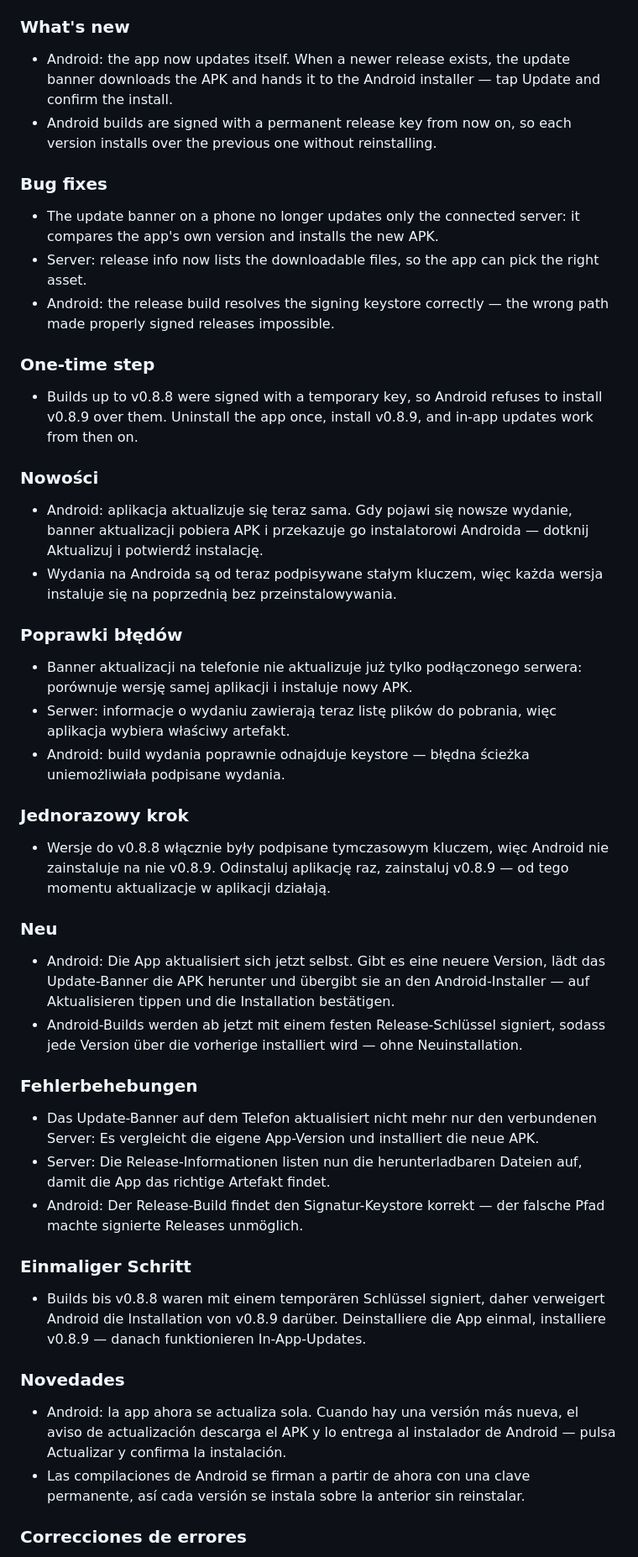
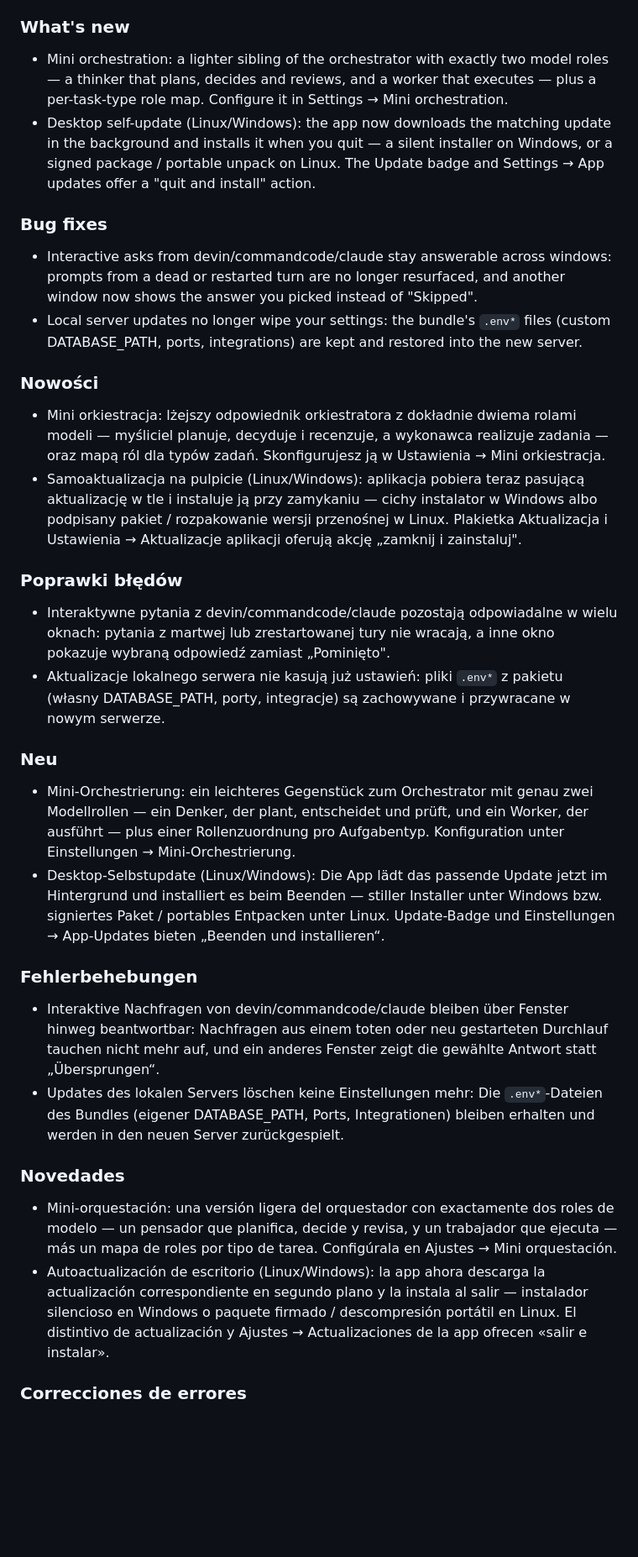
Before and after one commit to Zakwei/ddagent, a Markdown page: scripts/release/release-notes-template.md, the part around one of its changes. Shown at 84% size. Rendered like a GitHub page; blank space fills up the shorter version.

Commit message:
docs(release): v0.8.10 release notes for all 12 locales

```diff
--- a/scripts/release/release-notes-template.md
+++ b/scripts/release/release-notes-template.md
@@ -11,43 +11,31 @@
 -->
 <!-- lang:en -->
 ### What's new
-- Android: the app now updates itself. When a newer release exists, the update banner downloads the APK and hands it to the Android installer — tap Update and confirm the install.
-- Android builds are signed with a permanent release key from now on, so each version installs over the previous one without reinstalling.
+- Mini orchestration: a lighter sibling of the orchestrator with exactly two model roles — a thinker that plans, decides and reviews, and a worker that executes — plus a per-task-type role map. Configure it in Settings → Mini orchestration.
+- Desktop self-update (Linux/Windows): the app now downloads the matching update in the background and installs it when you quit — a silent installer on Windows, or a signed package / portable unpack on Linux. The Update badge and Settings → App updates offer a "quit and install" action.
 
 ### Bug fixes
-- The update banner on a phone no longer updates only the connected server: it compares the app's own version and installs the new APK.
-- Server: release info now lists the downloadable files, so the app can pick the right asset.
-- Android: the release build resolves the signing keystore correctly — the wrong path made properly signed releases impossible.
-
-### One-time step
-- Builds up to v0.8.8 were signed with a temporary key, so Android refuses to install v0.8.9 over them. Uninstall the app once, install v0.8.9, and in-app updates work from then on.
+- Interactive asks from devin/commandcode/claude stay answerable across windows: prompts from a dead or restarted turn are no longer resurfaced, and another window now shows the answer you picked instead of "Skipped".
+- Local server updates no longer wipe your settings: the bundle's `.env*` files (custom DATABASE_PATH, ports, integrations) are kept and restored into the new server.
 <!-- lang:pl -->
 ### Nowości
-- Android: aplikacja aktualizuje się teraz sama. Gdy pojawi się nowsze wydanie, banner aktualizacji pobiera APK i przekazuje go instalatorowi Androida — dotknij Aktualizuj i potwierdź instalację.
-- Wydania na Androida są od teraz podpisywane stałym kluczem, więc każda wersja instaluje się na poprzednią bez przeinstalowywania.
+- Mini orkiestracja: lżejszy odpowiednik orkiestratora z dokładnie dwiema rolami modeli — myśliciel planuje, decyduje i recenzuje, a wykonawca realizuje zadania — oraz mapą ról dla typów zadań. Skonfigurujesz ją w Ustawienia → Mini orkiestracja.
+- Samoaktualizacja na pulpicie (Linux/Windows): aplikacja pobiera teraz pasującą aktualizację w tle i instaluje ją przy zamykaniu — cichy instalator w Windows albo podpisany pakiet / rozpakowanie wersji przenośnej w Linux. Plakietka Aktualizacja i Ustawienia → Aktualizacje aplikacji oferują akcję „zamknij i zainstaluj".
 
 ### Poprawki błędów
-- Banner aktualizacji na telefonie nie aktualizuje już tylko podłączonego serwera: porównuje wersję samej aplikacji i instaluje nowy APK.
-- Serwer: informacje o wydaniu zawierają teraz listę plików do pobrania, więc aplikacja wybiera właściwy artefakt.
-- Android: build wydania poprawnie odnajduje keystore — błędna ścieżka uniemożliwiała podpisane wydania.
-
-### Jednorazowy krok
-- Wersje do v0.8.8 włącznie były podpisane tymczasowym kluczem, więc Android nie zainstaluje na nie v0.8.9. Odinstaluj aplikację raz, zainstaluj v0.8.9 — od tego momentu aktualizacje w aplikacji działają.
+- Interaktywne pytania z devin/commandcode/claude pozostają odpowiadalne w wielu oknach: pytania z martwej lub zrestartowanej tury nie wracają, a inne okno pokazuje wybraną odpowiedź zamiast „Pominięto".
+- Aktualizacje lokalnego serwera nie kasują już ustawień: pliki `.env*` z pakietu (własny DATABASE_PATH, porty, integracje) są zachowywane i przywracane w nowym serwerze.
 <!-- lang:de -->
 ### Neu
-- Android: Die App aktualisiert sich jetzt selbst. Gibt es eine neuere Version, lädt das Update-Banner die APK herunter und übergibt sie an den Android-Installer — auf Aktualisieren tippen und die Installation bestätigen.
-- Android-Builds werden ab jetzt mit einem festen Release-Schlüssel signiert, sodass jede Version über die vorherige installiert wird — ohne Neuinstallation.
+- Mini-Orchestrierung: ein leichteres Gegenstück zum Orchestrator mit genau zwei Modellrollen — ein Denker, der plant, entscheidet und prüft, und ein Worker, der ausführt — plus einer Rollenzuordnung pro Aufgabentyp. Konfiguration unter Einstellungen → Mini-Orchestrierung.
+- Desktop-Selbstupdate (Linux/Windows): Die App lädt das passende Update jetzt im Hintergrund und installiert es beim Beenden — stiller Installer unter Windows bzw. signiertes Paket / portables Entpacken unter Linux. Update-Badge und Einstellungen → App-Updates bieten „Beenden und installieren“.
 
 ### Fehlerbehebungen
-- Das Update-Banner auf dem Telefon aktualisiert nicht mehr nur den verbundenen Server: Es vergleicht die eigene App-Version und installiert die neue APK.
-- Server: Die Release-Informationen listen nun die herunterladbaren Dateien auf, damit die App das richtige Artefakt findet.
-- Android: Der Release-Build findet den Signatur-Keystore korrekt — der falsche Pfad machte signierte Releases unmöglich.
-
-### Einmaliger Schritt
-- Builds bis v0.8.8 waren mit einem temporären Schlüssel signiert, daher verweigert Android die Installation von v0.8.9 darüber. Deinstalliere die App einmal, installiere v0.8.9 — danach funktionieren In-App-Updates.
+- Interaktive Nachfragen von devin/commandcode/claude bleiben über Fenster hinweg beantwortbar: Nachfragen aus einem toten oder neu gestarteten Durchlauf tauchen nicht mehr auf, und ein anderes Fenster zeigt die gewählte Antwort statt „Übersprungen“.
+- Updates des lokalen Servers löschen keine Einstellungen mehr: Die `.env*`-Dateien des Bundles (eigener DATABASE_PATH, Ports, Integrationen) bleiben erhalten und werden in den neuen Server zurückgespielt.
 <!-- lang:es -->
 ### Novedades
-- Android: la app ahora se actualiza sola. Cuando hay una versión más nueva, el aviso de actualización descarga el APK y lo entrega al instalador de Android — pulsa Actualizar y confirma la instalación.
-- Las compilaciones de Android se firman a partir de ahora con una clave permanente, así cada versión se instala sobre la anterior sin reinstalar.
+- Mini-orquestación: una versión ligera del orquestador con exactamente dos roles de modelo — un pensador que planifica, decide y revisa, y un trabajador que ejecuta — más un mapa de roles por tipo de tarea. Configúrala en Ajustes → Mini orquestación.
+- Autoactualización de escritorio (Linux/Windows): la app ahora descarga la actualización correspondiente en segundo plano y la instala al salir — instalador silencioso en Windows o paquete firmado / descompresión portátil en Linux. El distintivo de actualización y Ajustes → Actualizaciones de la app ofrecen «salir e instalar».
 
 ### Correcciones de errores
```
Also changed, not shown: other parts of scripts/release/release-notes-template.md (+34 -70 lines).
